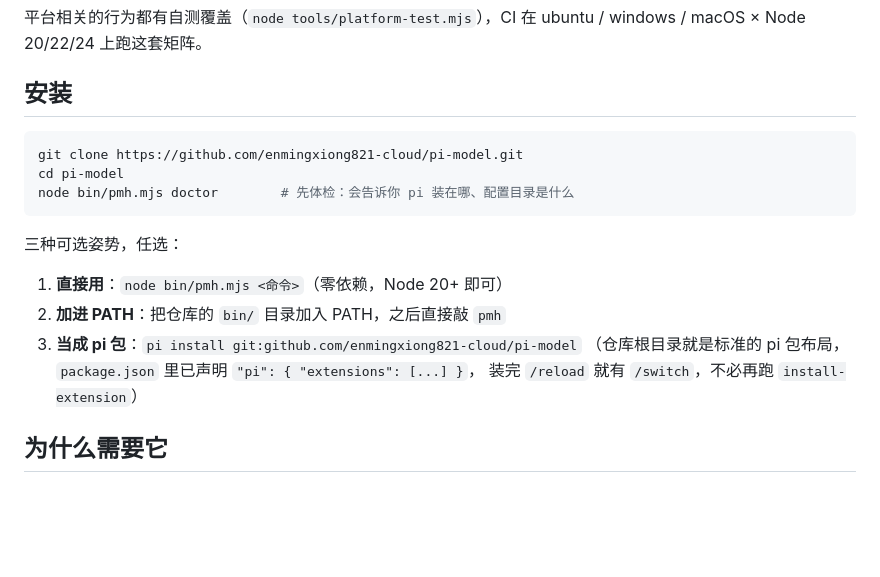
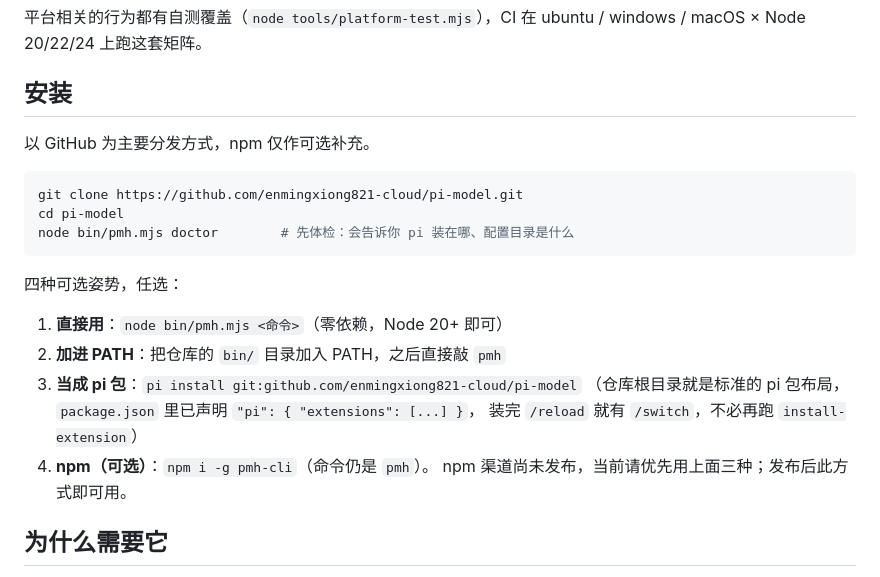
Before and after one commit to enmingxiong821-cloud/Pi-models, a Markdown page: README.md, the part around the change. GitHub-like rendering; blank space fills up the shorter version.

````diff
--- a/README.md
+++ b/README.md
@@ -45,19 +45,23 @@ macOS / Linux：`sh install.sh`。
 
 ## 安装
 
+以 GitHub 为主要分发方式，npm 仅作可选补充。
+
 ```bash
 git clone https://github.com/enmingxiong821-cloud/pi-model.git
 cd pi-model
 node bin/pmh.mjs doctor        # 先体检：会告诉你 pi 装在哪、配置目录是什么
 ```
 
-三种可选姿势，任选：
+四种可选姿势，任选：
 
 1. **直接用**：`node bin/pmh.mjs <命令>`（零依赖，Node 20+ 即可）
 2. **加进 PATH**：把仓库的 `bin/` 目录加入 PATH，之后直接敲 `pmh`
 3. **当成 pi 包**：`pi install git:github.com/enmingxiong821-cloud/pi-model`
    （仓库根目录就是标准的 pi 包布局，`package.json` 里已声明 `"pi": { "extensions": [...] }`，
    装完 `/reload` 就有 `/switch`，不必再跑 `install-extension`）
+4. **npm（可选）**：`npm i -g pmh-cli`（命令仍是 `pmh`）。
+   npm 渠道尚未发布，当前请优先用上面三种；发布后此方式即可用。
 
 ## 为什么需要它
 
````
Also changed, not shown: README.en.md (+11 -1 lines).
